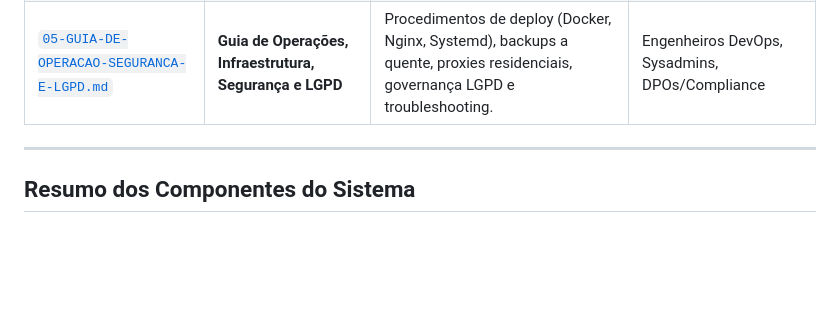
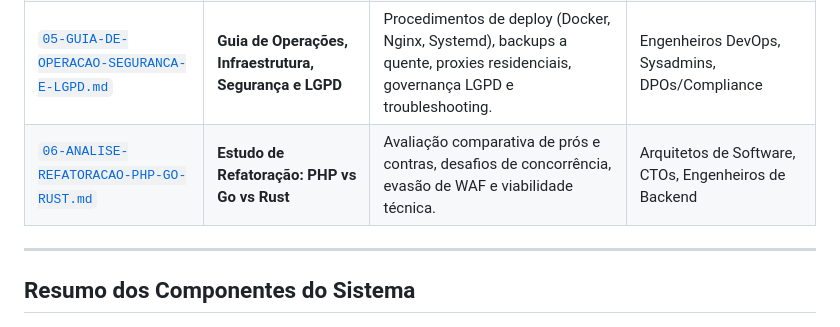
Before and after one commit to rdrgzma/robo-juridico-api, a Markdown page: docs/README.md, the part around the change. Rendered like a GitHub page; blank space fills up the shorter version.

Commit message:
docs: adiciona estudo de refatoracao do projeto em PHP, Go e Rust

```diff
--- a/docs/README.md
+++ b/docs/README.md
@@ -13,6 +13,7 @@ Este diretório reúne o pacote completo de especificações técnicas, document
 | [`03-DOCUMENTACAO-TECNICA-E-ARQUITETURA.md`](03-DOCUMENTACAO-TECNICA-E-ARQUITETURA.md) | **Especificação Técnica e Arquitetura de Software** | Diagramas C4/Mermaid, fluxo concorrente, cache anti-thundering herd, banco de dados SQLite WAL e segurança. | Arquitetos de Software, Engenheiros de Backend |
 | [`04-MANUAL-DE-INTEGRACAO-E-API-REFERENCE.md`](04-MANUAL-DE-INTEGRACAO-E-API-REFERENCE.md) | **Manual de Integração & API Reference** | Catálogo dos endpoints REST, schemas de payload, dicionário de campos, tratamento de erros e snippets (Python, Node). | Desenvolvedores Clientes, Integradores de Sistemas |
 | [`05-GUIA-DE-OPERACAO-SEGURANCA-E-LGPD.md`](05-GUIA-DE-OPERACAO-SEGURANCA-E-LGPD.md) | **Guia de Operações, Infraestrutura, Segurança e LGPD** | Procedimentos de deploy (Docker, Nginx, Systemd), backups a quente, proxies residenciais, governança LGPD e troubleshooting. | Engenheiros DevOps, Sysadmins, DPOs/Compliance |
+| [`06-ANALISE-REFATORACAO-PHP-GO-RUST.md`](06-ANALISE-REFATORACAO-PHP-GO-RUST.md) | **Estudo de Refatoração: PHP vs Go vs Rust** | Avaliação comparativa de prós e contras, desafios de concorrência, evasão de WAF e viabilidade técnica. | Arquitetos de Software, CTOs, Engenheiros de Backend |
 
 ---
 
```
Also changed, not shown: docs/06-ANALISE-REFATORACAO-PHP-GO-RUST.md (added, +150 -0 lines).
